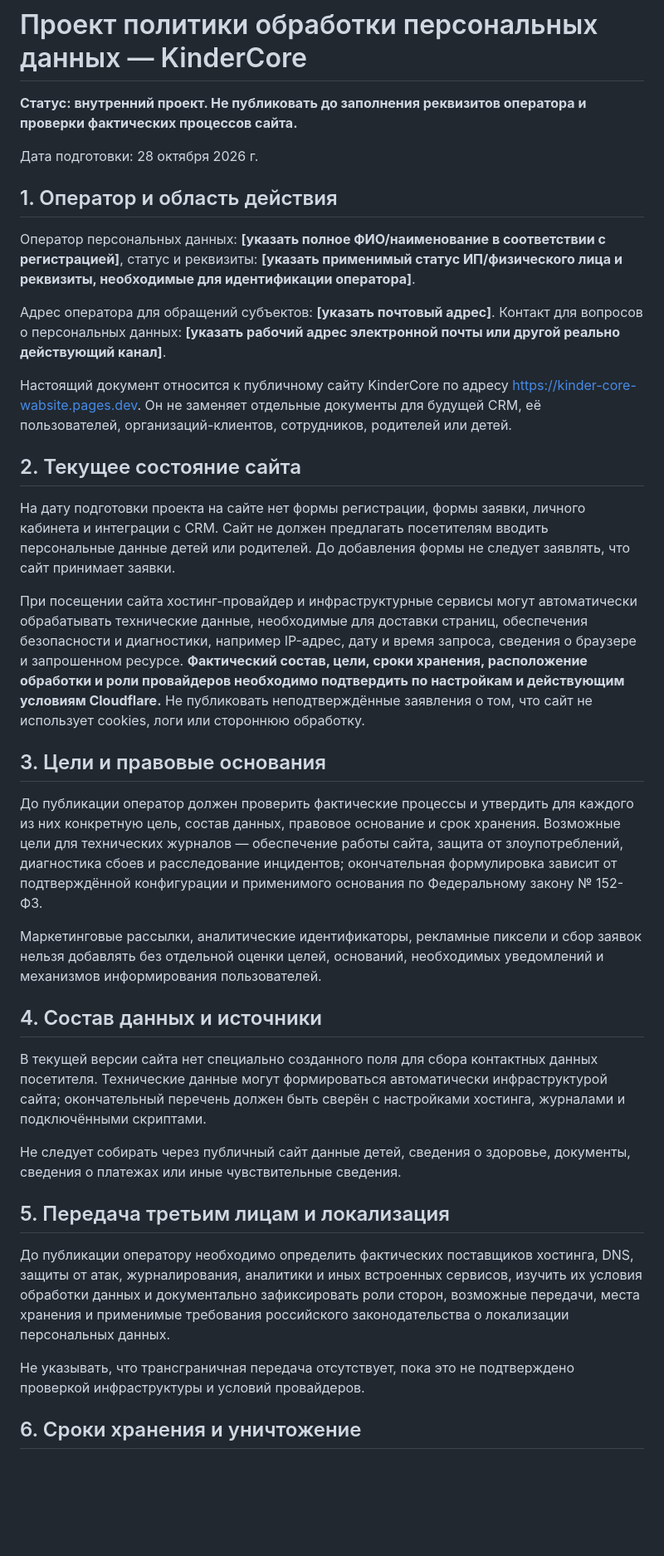
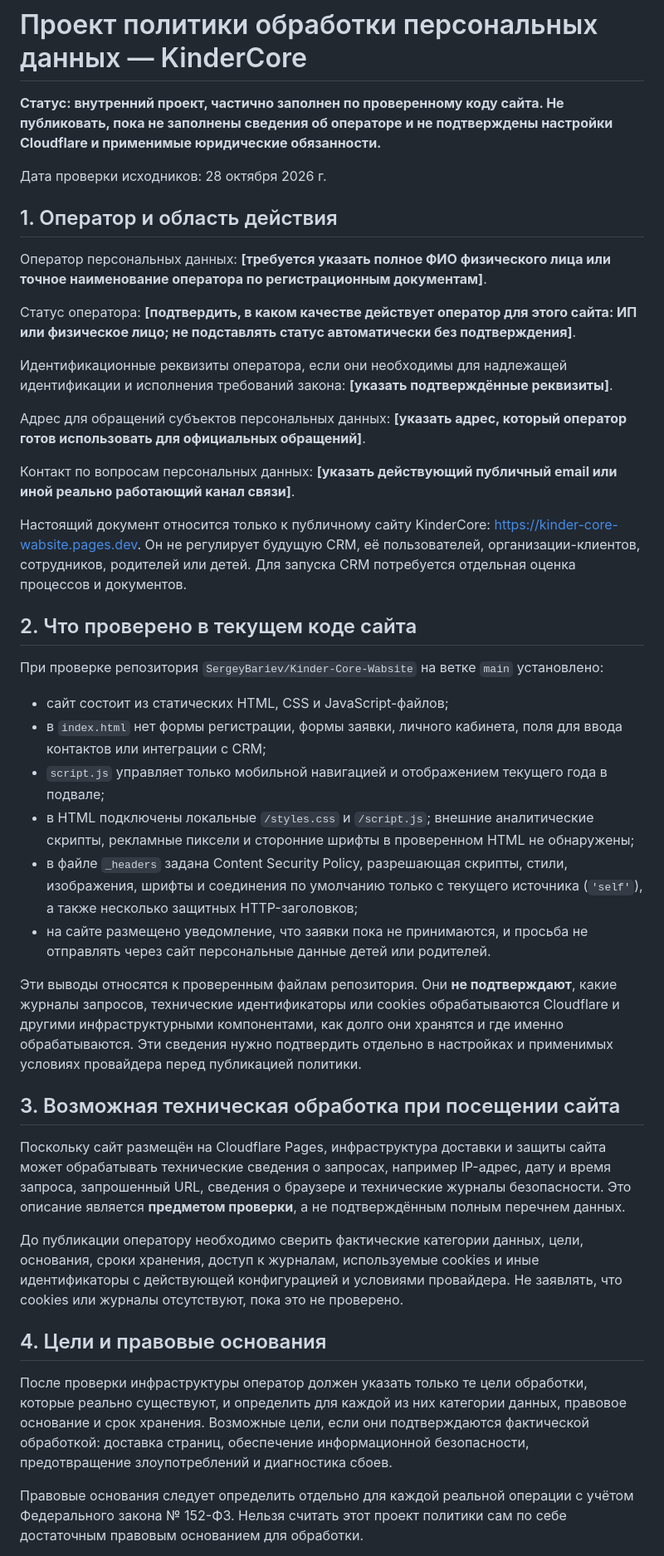
Before and after one commit to SergeyBariev/Kinder-Core-Wabsite, a Markdown page: docs/legal/PERSONAL_DATA_POLICY_DRAFT.md, the part around one of its changes. Shown at 83% size. GitHub-like rendering; blank space fills up the shorter version.

Commit message:
docs: complete policy draft with verified website implementation details

```diff
--- a/docs/legal/PERSONAL_DATA_POLICY_DRAFT.md
+++ b/docs/legal/PERSONAL_DATA_POLICY_DRAFT.md
@@ -1,40 +1,45 @@
 # Проект политики обработки персональных данных — KinderCore
 
-**Статус: внутренний проект. Не публиковать до заполнения реквизитов оператора и проверки фактических процессов сайта.**
+**Статус: внутренний проект, частично заполнен по проверенному коду сайта. Не публиковать, пока не заполнены сведения об операторе и не подтверждены настройки Cloudflare и применимые юридические обязанности.**
 
-Дата подготовки: 28 октября 2026 г.
+Дата проверки исходников: 28 октября 2026 г.
 
 ## 1. Оператор и область действия
 
-Оператор персональных данных: **[указать полное ФИО/наименование в соответствии с регистрацией]**, статус и реквизиты: **[указать применимый статус ИП/физического лица и реквизиты, необходимые для идентификации оператора]**.
+Оператор персональных данных: **[требуется указать полное ФИО физического лица или точное наименование оператора по регистрационным документам]**.
 
-Адрес оператора для обращений субъектов: **[указать почтовый адрес]**. Контакт для вопросов о персональных данных: **[указать рабочий адрес электронной почты или другой реально действующий канал]**.
+Статус оператора: **[подтвердить, в каком качестве действует оператор для этого сайта: ИП или физическое лицо; не подставлять статус автоматически без подтверждения]**.
 
-Настоящий документ относится к публичному сайту KinderCore по адресу https://kinder-core-wabsite.pages.dev. Он не заменяет отдельные документы для будущей CRM, её пользователей, организаций-клиентов, сотрудников, родителей или детей.
+Идентификационные реквизиты оператора, если они необходимы для надлежащей идентификации и исполнения требований закона: **[указать подтверждённые реквизиты]**.
 
-## 2. Текущее состояние сайта
+Адрес для обращений субъектов персональных данных: **[указать адрес, который оператор готов использовать для официальных обращений]**.
 
-На дату подготовки проекта на сайте нет формы регистрации, формы заявки, личного кабинета и интеграции с CRM. Сайт не должен предлагать посетителям вводить персональные данные детей или родителей. До добавления формы не следует заявлять, что сайт принимает заявки.
+Контакт по вопросам персональных данных: **[указать действующий публичный email или иной реально работающий канал связи]**.
 
-При посещении сайта хостинг-провайдер и инфраструктурные сервисы могут автоматически обрабатывать технические данные, необходимые для доставки страниц, обеспечения безопасности и диагностики, например IP-адрес, дату и время запроса, сведения о браузере и запрошенном ресурсе. **Фактический состав, цели, сроки хранения, расположение обработки и роли провайдеров необходимо подтвердить по настройкам и действующим условиям Cloudflare.** Не публиковать неподтверждённые заявления о том, что сайт не использует cookies, логи или стороннюю обработку.
+Настоящий документ относится только к публичному сайту KinderCore: https://kinder-core-wabsite.pages.dev. Он не регулирует будущую CRM, её пользователей, организации-клиентов, сотрудников, родителей или детей. Для запуска CRM потребуется отдельная оценка процессов и документов.
 
-## 3. Цели и правовые основания
+## 2. Что проверено в текущем коде сайта
 
-До публикации оператор должен проверить фактические процессы и утвердить для каждого из них конкретную цель, состав данных, правовое основание и срок хранения. Возможные цели для технических журналов — обеспечение работы сайта, защита от злоупотреблений, диагностика сбоев и расследование инцидентов; окончательная формулировка зависит от подтверждённой конфигурации и применимого основания по Федеральному закону № 152-ФЗ.
+При проверке репозитория `SergeyBariev/Kinder-Core-Wabsite` на ветке `main` установлено:
 
-Маркетинговые рассылки, аналитические идентификаторы, рекламные пиксели и сбор заявок нельзя добавлять без отдельной оценки целей, оснований, необходимых уведомлений и механизмов информирования пользователей.
+- сайт состоит из статических HTML, CSS и JavaScript-файлов;
+- в `index.html` нет формы регистрации, формы заявки, личного кабинета, поля для ввода контактов или интеграции с CRM;
+- `script.js` управляет только мобильной навигацией и отображением текущего года в подвале;
+- в HTML подключены локальные `/styles.css` и `/script.js`; внешние аналитические скрипты, рекламные пиксели и сторонние шрифты в проверенном HTML не обнаружены;
+- в файле `_headers` задана Content Security Policy, разрешающая скрипты, стили, изображения, шрифты и соединения по умолчанию только с текущего источника (`'self'`), а также несколько защитных HTTP-заголовков;
+- на сайте размещено уведомление, что заявки пока не принимаются, и просьба не отправлять через сайт персональные данные детей или родителей.
 
-## 4. Состав данных и источники
+Эти выводы относятся к проверенным файлам репозитория. Они **не подтверждают**, какие журналы запросов, технические идентификаторы или cookies обрабатываются Cloudflare и другими инфраструктурными компонентами, как долго они хранятся и где именно обрабатываются. Эти сведения нужно подтвердить отдельно в настройках и применимых условиях провайдера перед публикацией политики.
 
-В текущей версии сайта нет специально созданного поля для сбора контактных данных посетителя. Технические данные могут формироваться автоматически инфраструктурой сайта; окончательный перечень должен быть сверён с настройками хостинга, журналами и подключёнными скриптами.
+## 3. Возможная техническая обработка при посещении сайта
 
-Не следует собирать через публичный сайт данные детей, сведения о здоровье, документы, сведения о платежах или иные чувствительные сведения.
+Поскольку сайт размещён на Cloudflare Pages, инфраструктура доставки и защиты сайта может обрабатывать технические сведения о запросах, например IP-адрес, дату и время запроса, запрошенный URL, сведения о браузере и технические журналы безопасности. Это описание является **предметом проверки**, а не подтверждённым полным перечнем данных.
 
-## 5. Передача третьим лицам и локализация
+До публикации оператору необходимо сверить фактические категории данных, цели, основания, сроки хранения, доступ к журналам, используемые cookies и иные идентификаторы с действующей конфигурацией и условиями провайдера. Не заявлять, что cookies или журналы отсутствуют, пока это не проверено.
 
-До публикации оператору необходимо определить фактических поставщиков хостинга, DNS, защиты от атак, журналирования, аналитики и иных встроенных сервисов, изучить их условия обработки данных и документально зафиксировать роли сторон, возможные передачи, места хранения и применимые требования российского законодательства о локализации персональных данных.
+## 4. Цели и правовые основания
 
-Не указывать, что трансграничная передача отсутствует, пока это не подтверждено проверкой инфраструктуры и условий провайдеров.
+После проверки инфраструктуры оператор должен указать только те цели обработки, которые реально существуют, и определить для каждой из них категории данных, правовое основание и срок хранения. Возможные цели, если они подтверждаются фактической обработкой: доставка страниц, обеспечение информационной безопасности, предотвращение злоупотреблений и диагностика сбоев.
 
-## 6. Сроки хранения и уничтожение
+Правовые основания следует определить отдельно для каждой реальной операции с учётом Федерального закона № 152-ФЗ. Нельзя считать этот проект политики сам по себе достаточным правовым основанием для обработки.
 
```
Also changed, not shown: other parts of docs/legal/PERSONAL_DATA_POLICY_DRAFT.md (+52 -19 lines).
